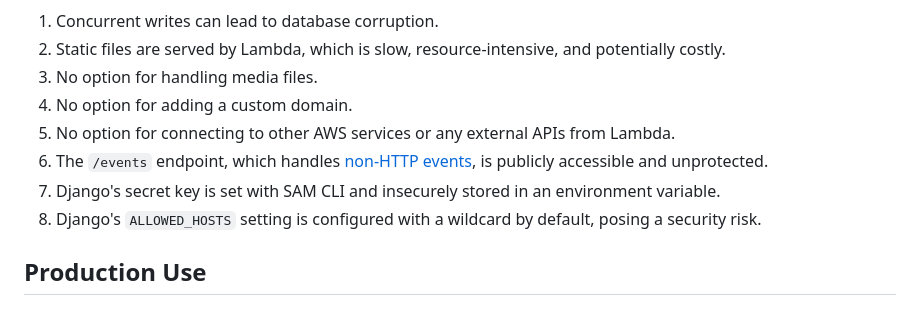
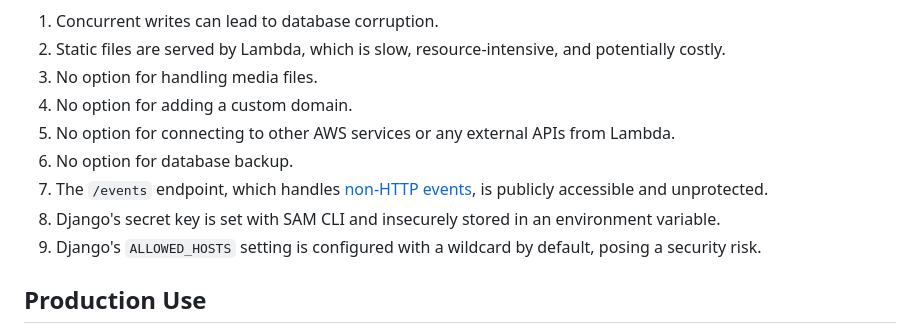
Before and after one commit to efficient-solutions/aws-iac-django-serverless-starter, a Markdown page: README.md, the part around the change. GitHub-like rendering.

Commit message:
Update limitations

```diff
--- a/README.md
+++ b/README.md
@@ -172,9 +172,10 @@ This project is intended for development and testing purposes only. It is not su
 3. No option for handling media files.
 4. No option for adding a custom domain.
 5. No option for connecting to other AWS services or any external APIs from Lambda.
-6. The `/events` endpoint, which handles [non-HTTP events](https://github.com/awslabs/aws-lambda-web-adapter#non-http-event-triggers), is publicly accessible and unprotected.
-7. Django's secret key is set with SAM CLI and insecurely stored in an environment variable.
-8. Django's `ALLOWED_HOSTS` setting is configured with a wildcard by default, posing a security risk.
+6. No option for database backup.
+7. The `/events` endpoint, which handles [non-HTTP events](https://github.com/awslabs/aws-lambda-web-adapter#non-http-event-triggers), is publicly accessible and unprotected.
+8. Django's secret key is set with SAM CLI and insecurely stored in an environment variable.
+9. Django's `ALLOWED_HOSTS` setting is configured with a wildcard by default, posing a security risk.
 
 ## Production Use
 
```
